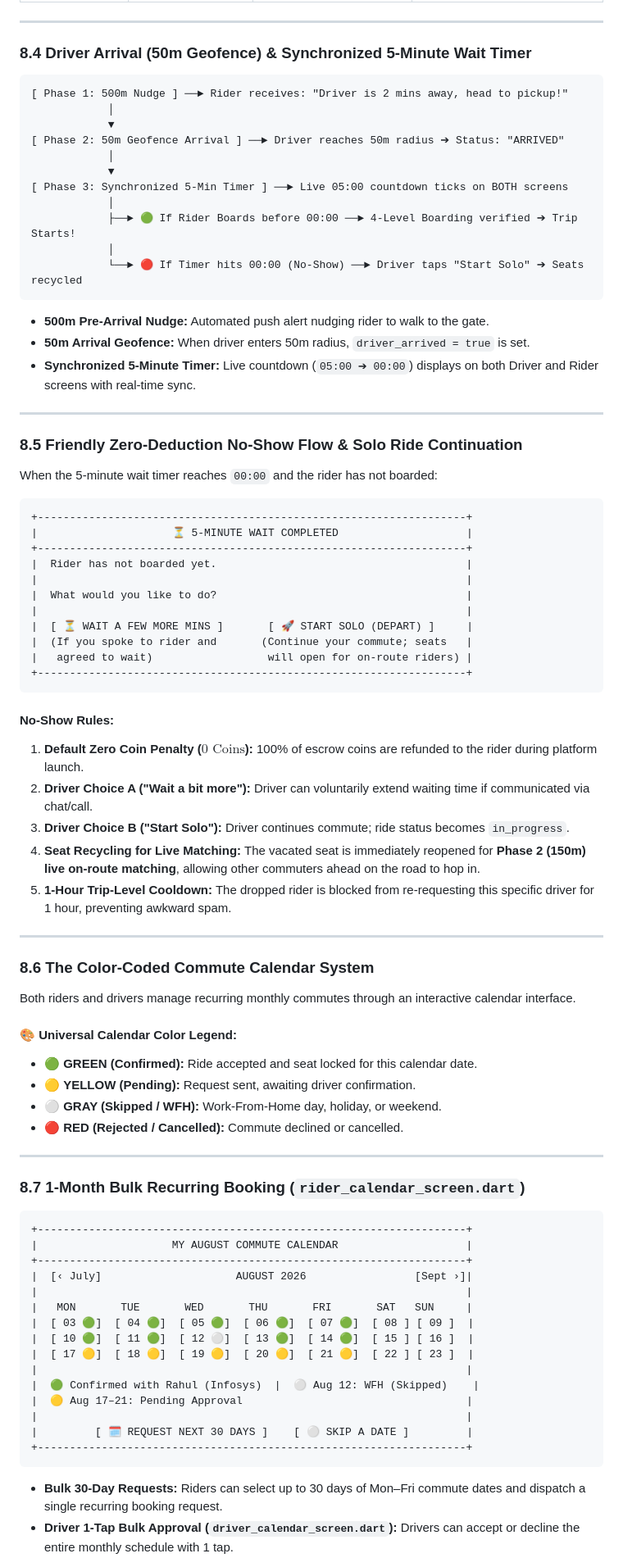
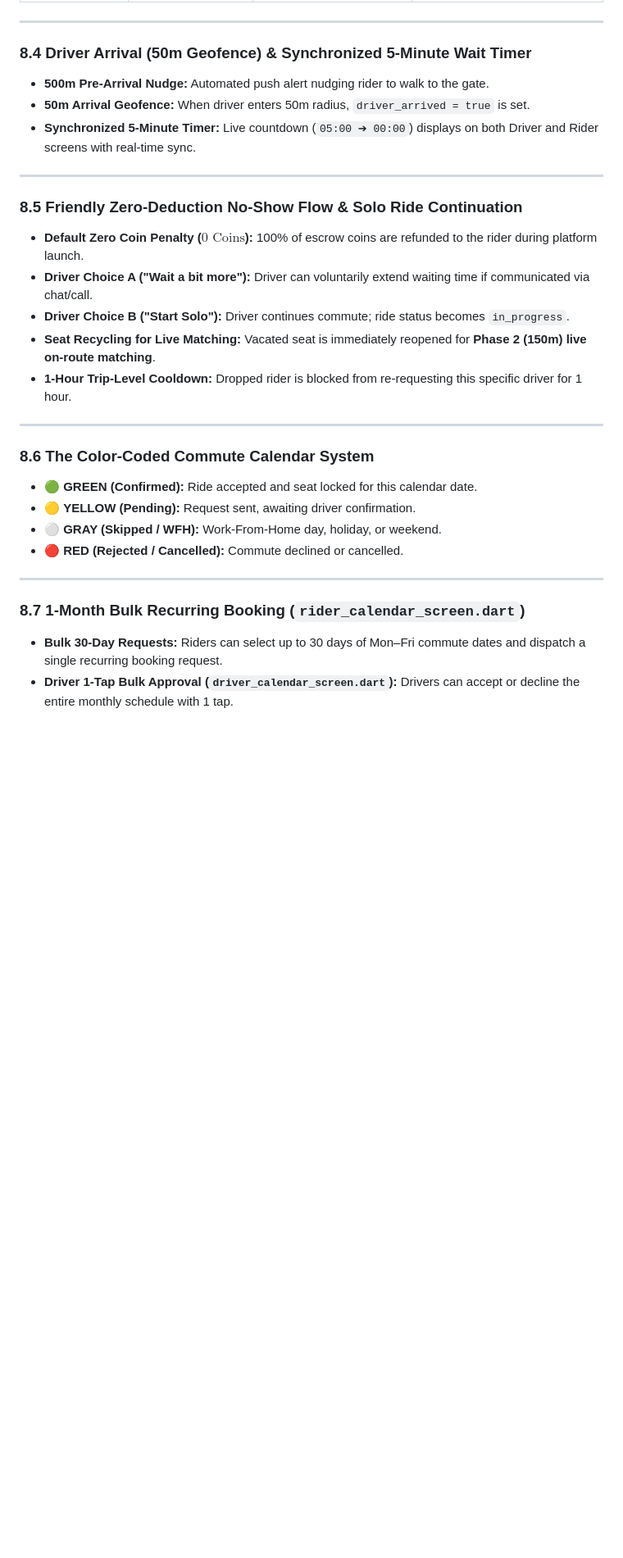
Before and after one commit to ShreeQuality/CorporatePoolingApp, a Markdown page: docs/SRS_Document.md, the part around one of its changes. Shown at 82% size. Rendered like a GitHub page; blank space fills up the shorter version.

````diff
--- a/docs/SRS_Document.md
+++ b/docs/SRS_Document.md
@@ -493,21 +522,6 @@ The Driver review interface provides two distinct inspection modes:
 ---
 
 ### 8.4 Driver Arrival (50m Geofence) & Synchronized 5-Minute Wait Timer
-
-```
-[ Phase 1: 500m Nudge ] ──► Rider receives: "Driver is 2 mins away, head to pickup!"
-            │
-            ▼
-[ Phase 2: 50m Geofence Arrival ] ──► Driver reaches 50m radius ➔ Status: "ARRIVED"
-            │
-            ▼
-[ Phase 3: Synchronized 5-Min Timer ] ──► Live 05:00 countdown ticks on BOTH screens
-            │
-            ├──► 🟢 If Rider Boards before 00:00 ──► 4-Level Boarding verified ➔ Trip Starts!
-            │
-            └──► 🔴 If Timer hits 00:00 (No-Show) ──► Driver taps "Start Solo" ➔ Seats recycled
-```
-
 * **500m Pre-Arrival Nudge:** Automated push alert nudging rider to walk to the gate.
 * **50m Arrival Geofence:** When driver enters 50m radius, `driver_arrived = true` is set.
 * **Synchronized 5-Minute Timer:** Live countdown (`05:00 ➔ 00:00`) displays on both Driver and Rider screens with real-time sync.
@@ -515,37 +529,15 @@ The Driver review interface provides two distinct inspection modes:
 ---
 
 ### 8.5 Friendly Zero-Deduction No-Show Flow & Solo Ride Continuation
-
-When the 5-minute wait timer reaches `00:00` and the rider has not boarded:
-
-```
-+-------------------------------------------------------------------+
-|                     ⏳ 5-MINUTE WAIT COMPLETED                    |
-+-------------------------------------------------------------------+
-|  Rider has not boarded yet.                                       |
-|                                                                   |
-|  What would you like to do?                                       |
-|                                                                   |
-|  [ ⏳ WAIT A FEW MORE MINS ]       [ 🚀 START SOLO (DEPART) ]     |
-|  (If you spoke to rider and       (Continue your commute; seats   |
-|   agreed to wait)                  will open for on-route riders) |
-+-------------------------------------------------------------------+
-```
-
-#### No-Show Rules:
-1. **Default Zero Coin Penalty ($0\text{ Coins}$):** 100% of escrow coins are refunded to the rider during platform launch.
-2. **Driver Choice A ("Wait a bit more"):** Driver can voluntarily extend waiting time if communicated via chat/call.
-3. **Driver Choice B ("Start Solo"):** Driver continues commute; ride status becomes `in_progress`.
-4. **Seat Recycling for Live Matching:** The vacated seat is immediately reopened for **Phase 2 (150m) live on-route matching**, allowing other commuters ahead on the road to hop in.
-5. **1-Hour Trip-Level Cooldown:** The dropped rider is blocked from re-requesting this specific driver for 1 hour, preventing awkward spam.
+* **Default Zero Coin Penalty ($0\text{ Coins}$):** 100% of escrow coins are refunded to the rider during platform launch.
+* **Driver Choice A ("Wait a bit more"):** Driver can voluntarily extend waiting time if communicated via chat/call.
+* **Driver Choice B ("Start Solo"):** Driver continues commute; ride status becomes `in_progress`.
+* **Seat Recycling for Live Matching:** Vacated seat is immediately reopened for **Phase 2 (150m) live on-route matching**.
+* **1-Hour Trip-Level Cooldown:** Dropped rider is blocked from re-requesting this specific driver for 1 hour.
 
 ---
 
 ### 8.6 The Color-Coded Commute Calendar System
-
-Both riders and drivers manage recurring monthly commutes through an interactive calendar interface.
-
-#### 🎨 Universal Calendar Color Legend:
 * 🟢 **GREEN (Confirmed):** Ride accepted and seat locked for this calendar date.
 * 🟡 **YELLOW (Pending):** Request sent, awaiting driver confirmation.
 * ⚪ **GRAY (Skipped / WFH):** Work-From-Home day, holiday, or weekend.
@@ -554,24 +546,5 @@ Both riders and drivers manage recurring monthly commutes through an interactive
 ---
 
 ### 8.7 1-Month Bulk Recurring Booking (`rider_calendar_screen.dart`)
-
-```
-+-------------------------------------------------------------------+
-|                     MY AUGUST COMMUTE CALENDAR                    |
-+-------------------------------------------------------------------+
-|  [‹ July]                     AUGUST 2026                 [Sept ›]|
-|                                                                   |
-|   MON       TUE       WED       THU       FRI       SAT   SUN     |
-|  [ 03 🟢]  [ 04 🟢]  [ 05 🟢]  [ 06 🟢]  [ 07 🟢]  [ 08 ] [ 09 ]  |
-|  [ 10 🟢]  [ 11 🟢]  [ 12 ⚪]  [ 13 🟢]  [ 14 🟢]  [ 15 ] [ 16 ]  |
-|  [ 17 🟡]  [ 18 🟡]  [ 19 🟡]  [ 20 🟡]  [ 21 🟡]  [ 22 ] [ 23 ]  |
-|                                                                   |
-|  🟢 Confirmed with Rahul (Infosys)  |  ⚪ Aug 12: WFH (Skipped)    |
-|  🟡 Aug 17–21: Pending Approval                                   |
-|                                                                   |
-|         [ 🗓️ REQUEST NEXT 30 DAYS ]    [ ⚪ SKIP A DATE ]         |
-+-------------------------------------------------------------------+
-```
-
 * **Bulk 30-Day Requests:** Riders can select up to 30 days of Mon–Fri commute dates and dispatch a single recurring booking request.
 * **Driver 1-Tap Bulk Approval (`driver_calendar_screen.dart`):** Drivers can accept or decline the entire monthly schedule with 1 tap.
````
Also changed, not shown: other parts of docs/SRS_Document.md (+86 -60 lines), docs/SuperAdmin_SRS_Document.md (+7 -9 lines).
